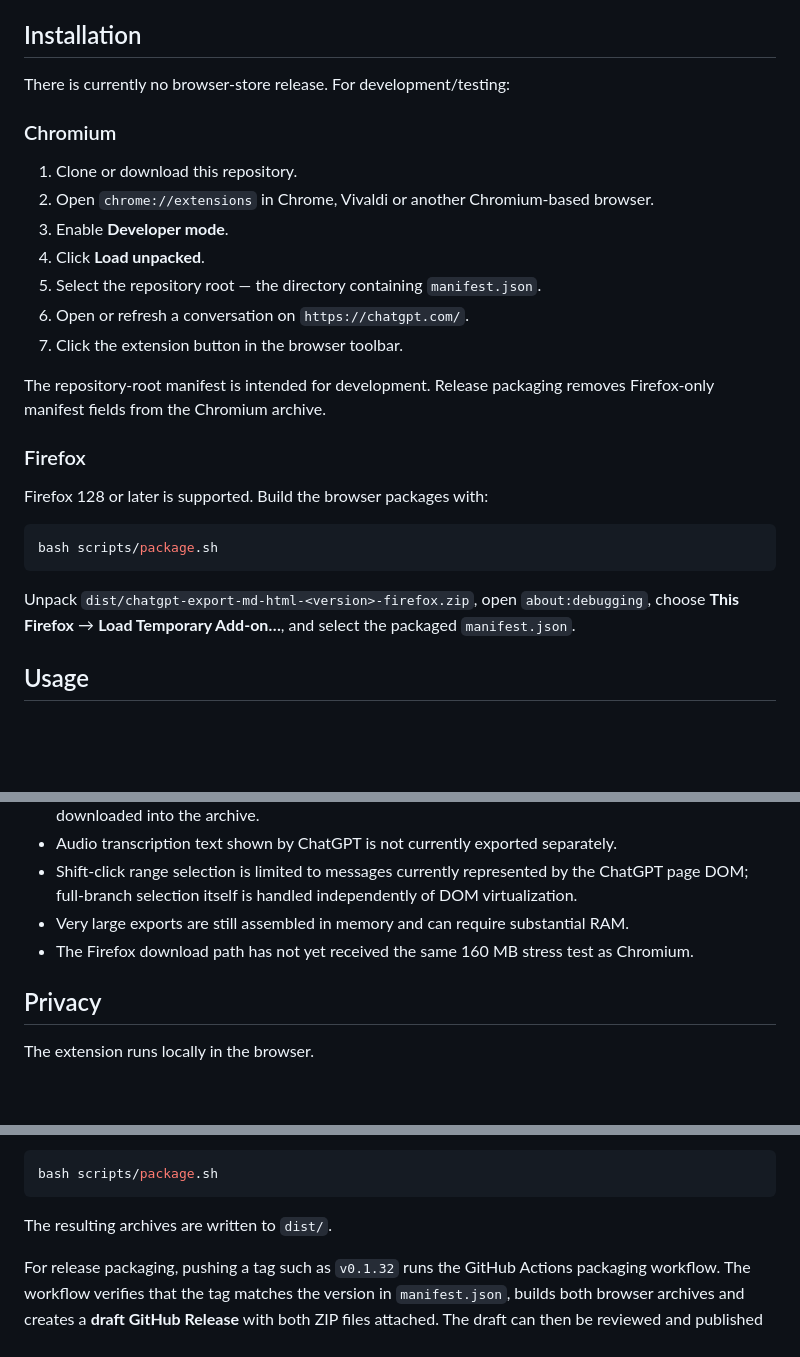
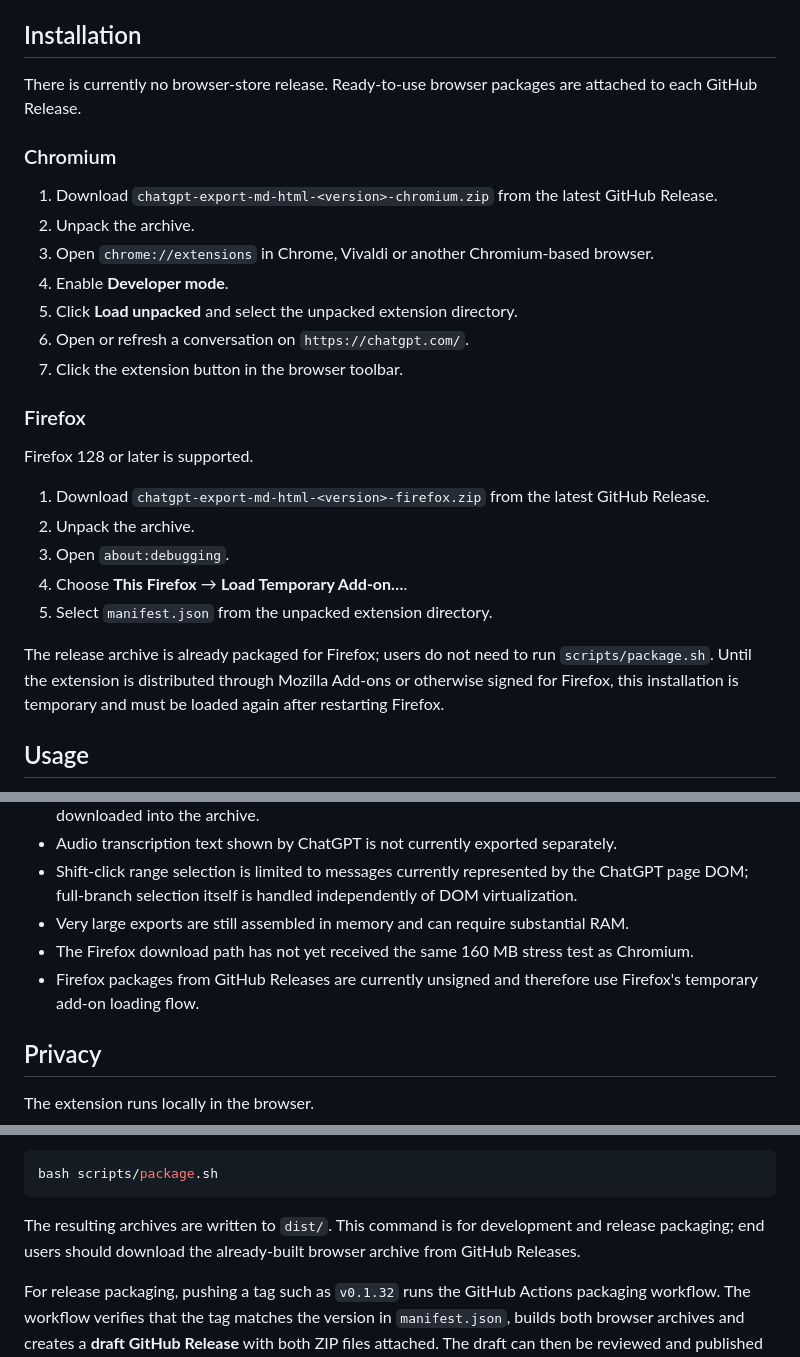
Before and after one commit to alexey-sirotin/chatgpt-export-md-html, a Markdown page: README.md, 3 parts joined by grey strips. GitHub-like rendering; blank space fills up the shorter version.

Commit message:
Clarify release package installation
Point Chromium and Firefox users to ready-built GitHub Release archives and keep package.sh as a developer/release tool.

````diff
--- a/README.md
+++ b/README.md
@@ -29,29 +29,29 @@ Current version: **0.1.32**
 
 ## Installation
 
-There is currently no browser-store release. For development/testing:
+There is currently no browser-store release. Ready-to-use browser packages are attached to each GitHub Release.
 
 ### Chromium
 
-1. Clone or download this repository.
-2. Open `chrome://extensions` in Chrome, Vivaldi or another Chromium-based browser.
-3. Enable **Developer mode**.
-4. Click **Load unpacked**.
-5. Select the repository root — the directory containing `manifest.json`.
+1. Download `chatgpt-export-md-html-<version>-chromium.zip` from the latest GitHub Release.
+2. Unpack the archive.
+3. Open `chrome://extensions` in Chrome, Vivaldi or another Chromium-based browser.
+4. Enable **Developer mode**.
+5. Click **Load unpacked** and select the unpacked extension directory.
 6. Open or refresh a conversation on `https://chatgpt.com/`.
 7. Click the extension button in the browser toolbar.
 
-The repository-root manifest is intended for development. Release packaging removes Firefox-only manifest fields from the Chromium archive.
-
 ### Firefox
 
-Firefox 128 or later is supported. Build the browser packages with:
+Firefox 128 or later is supported.
 
-```bash
-bash scripts/package.sh
-```
+1. Download `chatgpt-export-md-html-<version>-firefox.zip` from the latest GitHub Release.
+2. Unpack the archive.
+3. Open `about:debugging`.
+4. Choose **This Firefox** → **Load Temporary Add-on…**.
+5. Select `manifest.json` from the unpacked extension directory.
 
-Unpack `dist/chatgpt-export-md-html-<version>-firefox.zip`, open `about:debugging`, choose **This Firefox** → **Load Temporary Add-on…**, and select the packaged `manifest.json`.
+The release archive is already packaged for Firefox; users do not need to run `scripts/package.sh`. Until the extension is distributed through Mozilla Add-ons or otherwise signed for Firefox, this installation is temporary and must be loaded again after restarting Firefox.
 
 ## Usage
 
@@ -117,6 +117,7 @@ Both packaged variants have been live-tested without manifest warnings. Firefox
 - Shift-click range selection is limited to messages currently represented by the ChatGPT page DOM; full-branch selection itself is handled independently of DOM virtualization.
 - Very large exports are still assembled in memory and can require substantial RAM.
 - The Firefox download path has not yet received the same 160 MB stress test as Chromium.
+- Firefox packages from GitHub Releases are currently unsigned and therefore use Firefox's temporary add-on loading flow.
 
 ## Privacy
 
@@ -175,7 +176,7 @@ To build browser-specific archives locally on a Unix-like environment:
 bash scripts/package.sh
 ```
 
-The resulting archives are written to `dist/`.
+The resulting archives are written to `dist/`. This command is for development and release packaging; end users should download the already-built browser archive from GitHub Releases.
 
 For release packaging, pushing a tag such as `v0.1.32` runs the GitHub Actions packaging workflow. The workflow verifies that the tag matches the version in `manifest.json`, builds both browser archives and creates a **draft GitHub Release** with both ZIP files attached. The draft can then be reviewed and published manually, which keeps release immutability compatible with the packaging flow.
 
````
